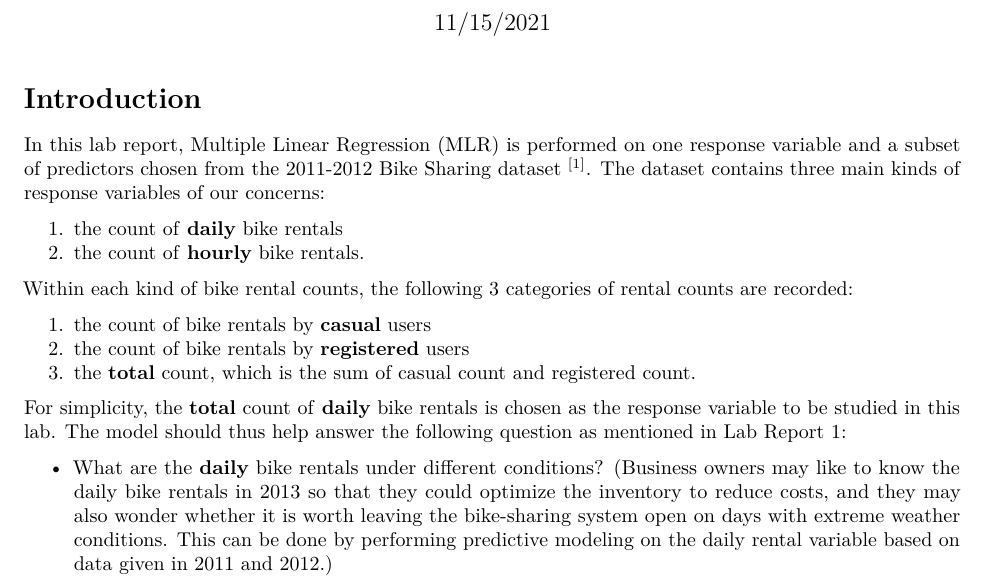
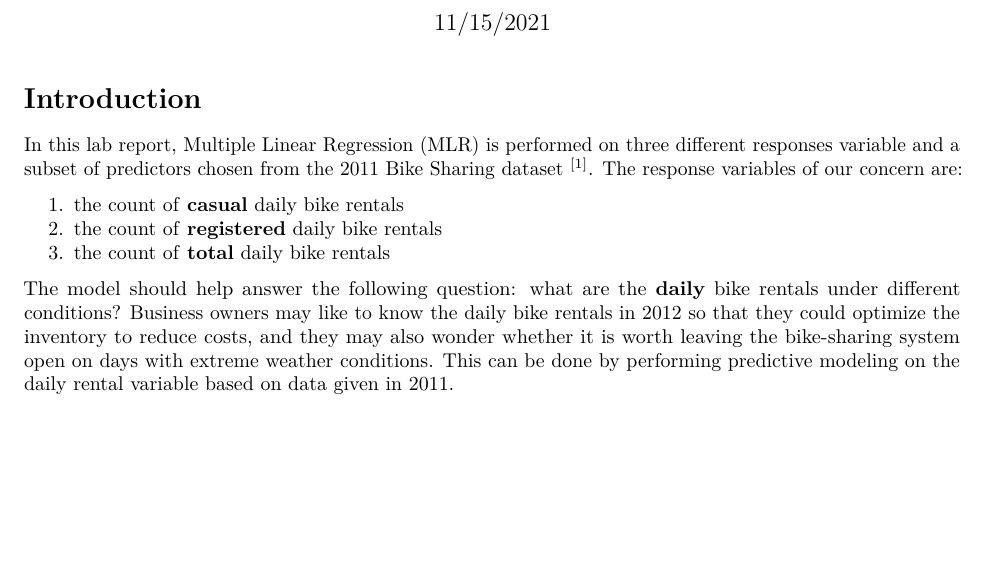
Before and after one commit to eli-fidele/bikes575, an R Markdown document (text-sections.Rmd): part of the page, cut so that both start at the same text, the shorter picture padded with empty space. Rendered offline with R 4.5, knitr and Pandoc, then LaTeX, with nearby package versions.

Commit message:
Update text-sections.Rmd
Updated intro

```diff
--- a/text-sections.Rmd
+++ b/text-sections.Rmd
@@ -11,17 +11,10 @@ knitr::opts_chunk$set(echo = TRUE)
 
 # Introduction
 
-In this lab report, Multiple Linear Regression (MLR) is performed on one response variable and a subset of predictors chosen from the 2011-2012 Bike Sharing dataset $^{[1]}$. The dataset contains three main kinds of response variables of our concerns:
+In this lab report, Multiple Linear Regression (MLR) is performed on three different responses variable and a subset of predictors chosen from the 2011 Bike Sharing dataset $^{[1]}$. The response variables of our concern are:
 
-1. the count of **daily** bike rentals
-2. the count of **hourly** bike rentals.
+1. the count of **casual** daily bike rentals
+2. the count of **registered** daily bike rentals
+3. the count of **total** daily bike rentals
 
-Within each kind of bike rental counts, the following 3 categories of rental counts are recorded:
-
-1. the count of bike rentals by **casual** users
-2. the count of bike rentals by **registered** users
-3. the **total** count, which is the sum of casual count and registered count.
-
-For simplicity, the **total** count of **daily** bike rentals is chosen as the response variable to be studied in this lab. The model should thus help answer the following question as mentioned in Lab Report 1:
-
-- What are the **daily** bike rentals under different conditions? (Business owners may like to know the daily bike rentals in 2013 so that they could optimize the inventory to reduce costs, and they may also wonder whether it is worth leaving the bike-sharing system open on days with extreme weather conditions. This can be done by performing predictive modeling on the daily rental variable based on data given in 2011 and 2012.)
+The model should help answer the following question: what are the **daily** bike rentals under different conditions? Business owners may like to know the daily bike rentals in 2012 so that they could optimize the inventory to reduce costs, and they may also wonder whether it is worth leaving the bike-sharing system open on days with extreme weather conditions. This can be done by performing predictive modeling on the daily rental variable based on data given in 2011.
```
